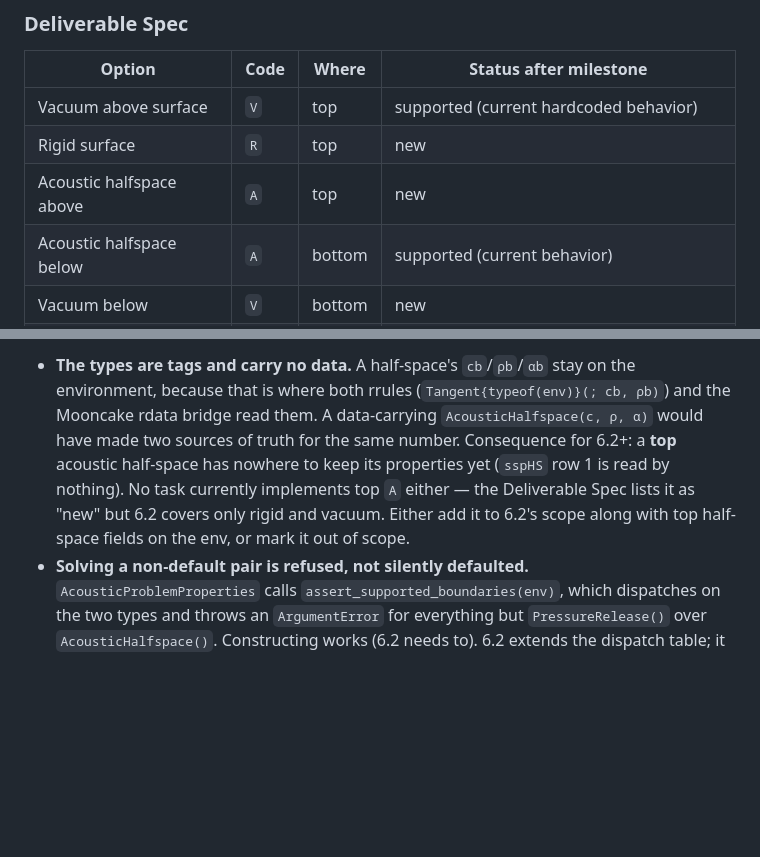
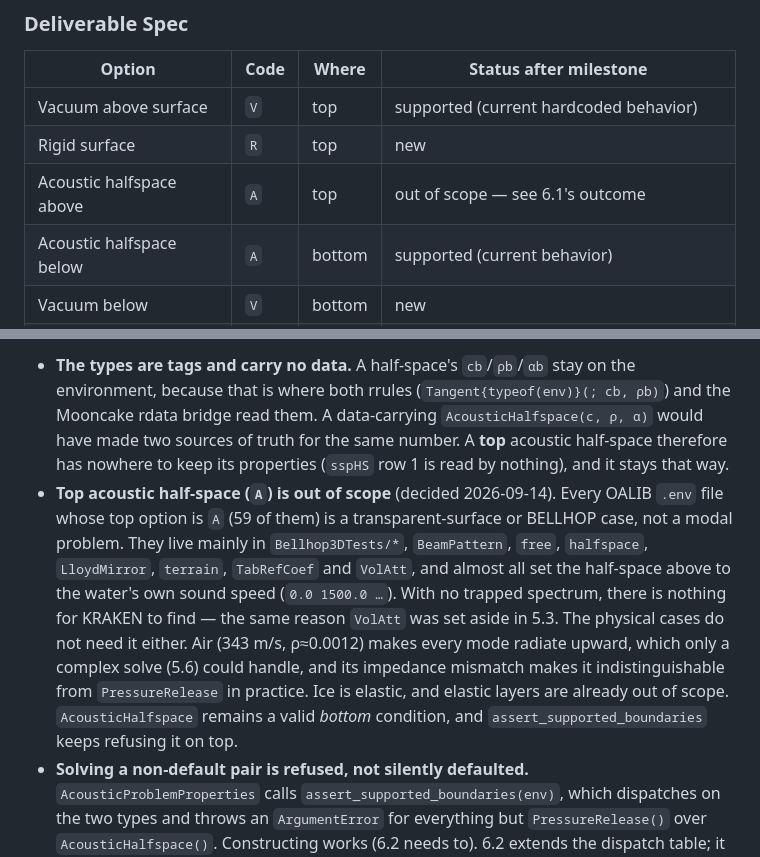
Before and after one commit to vardister/Kraken.jl, a Markdown page: plans/kraken-jl-revival.plan.md, 2 parts joined by grey strips. GitHub-like rendering; blank space fills up the shorter version.

Commit message:
Plan: Take the top acoustic half-space out of Milestone 6's scope
Every OALIB .env file with top option 'A' (59 of them) is a
transparent-surface or BELLHOP case, almost always with the half-space
above at the water's own sound speed, so there is no trapped spectrum for
KRAKEN to find. Air above water would make every mode radiate upward (a
complex-solve problem, task 5.6) and in practice behaves like pressure
release, and ice is elastic, which is already out of scope. Record that in
6.1's outcome and mark the row out of scope in the Deliverable Spec, so 6.2
stays rigid and vacuum only.

Co-Authored-By: Claude Opus 5 <noreply@anthropic.com>
Claude-Session: https://claude.ai/code/session_01QewVTSKqttuWgxjm1vGnmY

```diff
--- a/plans/kraken-jl-revival.plan.md
+++ b/plans/kraken-jl-revival.plan.md
@@ -1509,7 +1509,7 @@ match against.
 |---|---|---|---|
 | Vacuum above surface | `V` | top | supported (current hardcoded behavior) |
 | Rigid surface | `R` | top | new |
-| Acoustic halfspace above | `A` | top | new |
+| Acoustic halfspace above | `A` | top | out of scope — see 6.1's outcome |
 | Acoustic halfspace below | `A` | bottom | supported (current behavior) |
 | Vacuum below | `V` | bottom | new |
 | Rigid below | `R` | bottom | new |
@@ -1537,10 +1537,18 @@ Decisions worth carrying into 6.2:
 - **The types are tags and carry no data.** A half-space's `cb`/`ρb`/`αb` stay on the environment,
   because that is where both rrules (`Tangent{typeof(env)}(; cb, ρb)`) and the Mooncake rdata bridge
   read them. A data-carrying `AcousticHalfspace(c, ρ, α)` would have made two sources of truth for the
-  same number. Consequence for 6.2+: a **top** acoustic half-space has nowhere to keep its properties
-  yet (`sspHS` row 1 is read by nothing). No task currently implements top `A` either — the Deliverable
-  Spec lists it as "new" but 6.2 covers only rigid and vacuum. Either add it to 6.2's scope along with
-  top half-space fields on the env, or mark it out of scope.
+  same number. A **top** acoustic half-space therefore has nowhere to keep its properties
+  (`sspHS` row 1 is read by nothing), and it stays that way.
+- **Top acoustic half-space (`A`) is out of scope** (decided 2026-09-14). Every OALIB `.env` file whose top
+  option is `A` (59 of them) is a transparent-surface or BELLHOP case, not a modal problem. They live
+  mainly in `Bellhop3DTests/*`, `BeamPattern`, `free`, `halfspace`, `LloydMirror`, `terrain`,
+  `TabRefCoef` and `VolAtt`, and almost all set the half-space above to the water's own sound speed
+  (`0.0 1500.0 …`). With no trapped spectrum, there is nothing for KRAKEN to find — the same reason
+  `VolAtt` was set aside in 5.3. The physical cases do not need it either. Air (343 m/s, ρ≈0.0012)
+  makes every mode radiate upward, which only a complex solve (5.6) could handle, and its impedance
+  mismatch makes it indistinguishable from `PressureRelease` in practice. Ice is elastic, and elastic
+  layers are already out of scope. `AcousticHalfspace` remains a valid *bottom* condition, and
+  `assert_supported_boundaries` keeps refusing it on top.
 - **Solving a non-default pair is refused, not silently defaulted.** `AcousticProblemProperties` calls
   `assert_supported_boundaries(env)`, which dispatches on the two types and throws an `ArgumentError`
   for everything but `PressureRelease()` over `AcousticHalfspace()`. Constructing works (6.2 needs to).
```
